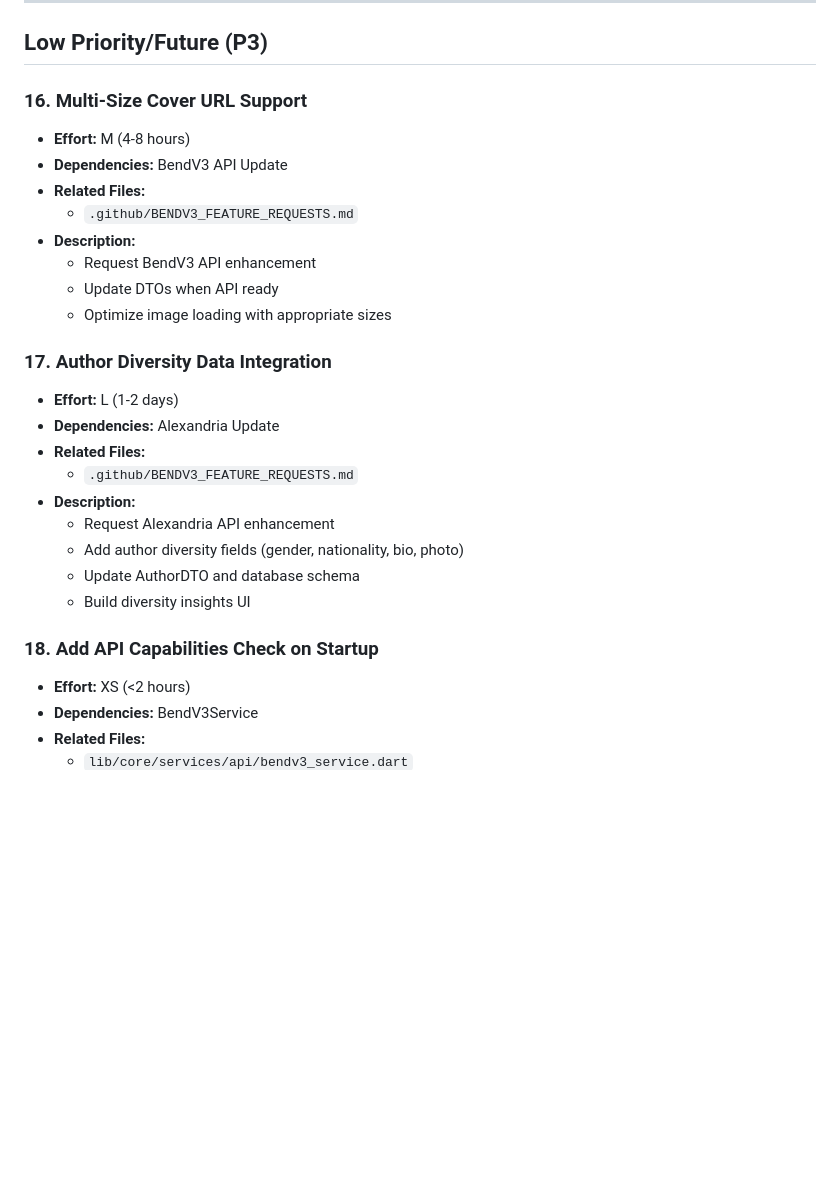
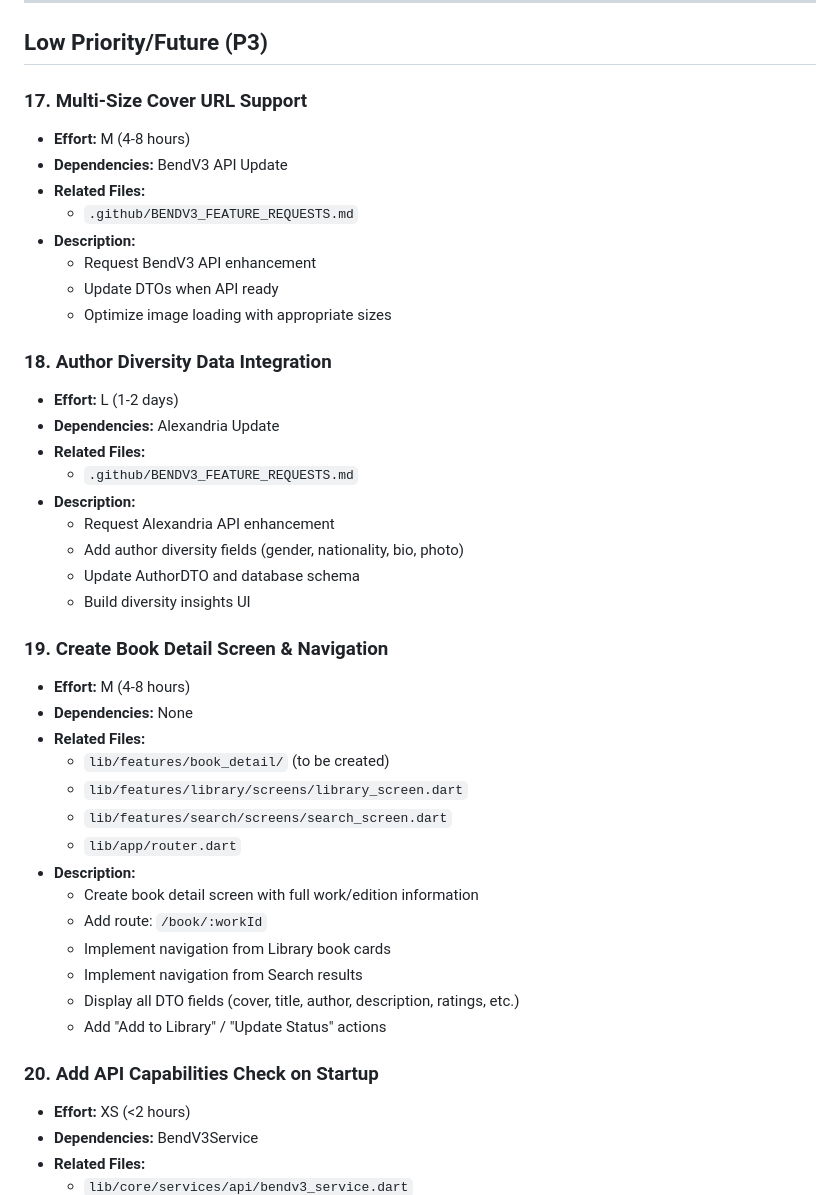
Before and after one commit to jukasdrj/bookstrack-web, a Markdown page: MASTER_TODO.md, the part around one of its changes. Drawn GitHub-style; blank space fills up the shorter version.

```diff
--- a/MASTER_TODO.md
+++ b/MASTER_TODO.md
@@ -246,7 +261,7 @@ The project is at a critical juncture between Phase 1 (Foundation) and Phase 2 (
 
 ## Low Priority/Future (P3)
 
-### 16. Multi-Size Cover URL Support
+### 17. Multi-Size Cover URL Support
 - **Effort:** M (4-8 hours)
 - **Dependencies:** BendV3 API Update
 - **Related Files:**
@@ -256,7 +271,7 @@ The project is at a critical juncture between Phase 1 (Foundation) and Phase 2 (
   - Update DTOs when API ready
   - Optimize image loading with appropriate sizes
 
-### 17. Author Diversity Data Integration
+### 18. Author Diversity Data Integration
 - **Effort:** L (1-2 days)
 - **Dependencies:** Alexandria Update
 - **Related Files:**
@@ -267,7 +282,23 @@ The project is at a critical juncture between Phase 1 (Foundation) and Phase 2 (
   - Update AuthorDTO and database schema
   - Build diversity insights UI
 
-### 18. Add API Capabilities Check on Startup
+### 19. Create Book Detail Screen & Navigation
+- **Effort:** M (4-8 hours)
+- **Dependencies:** None
+- **Related Files:**
+  - `lib/features/book_detail/` (to be created)
+  - `lib/features/library/screens/library_screen.dart`
+  - `lib/features/search/screens/search_screen.dart`
+  - `lib/app/router.dart`
+- **Description:**
+  - Create book detail screen with full work/edition information
+  - Add route: `/book/:workId`
+  - Implement navigation from Library book cards
+  - Implement navigation from Search results
+  - Display all DTO fields (cover, title, author, description, ratings, etc.)
+  - Add "Add to Library" / "Update Status" actions
+
+### 20. Add API Capabilities Check on Startup
 - **Effort:** XS (<2 hours)
 - **Dependencies:** BendV3Service
 - **Related Files:**
```
Also changed, not shown: other parts of MASTER_TODO.md (+60 -40 lines).
